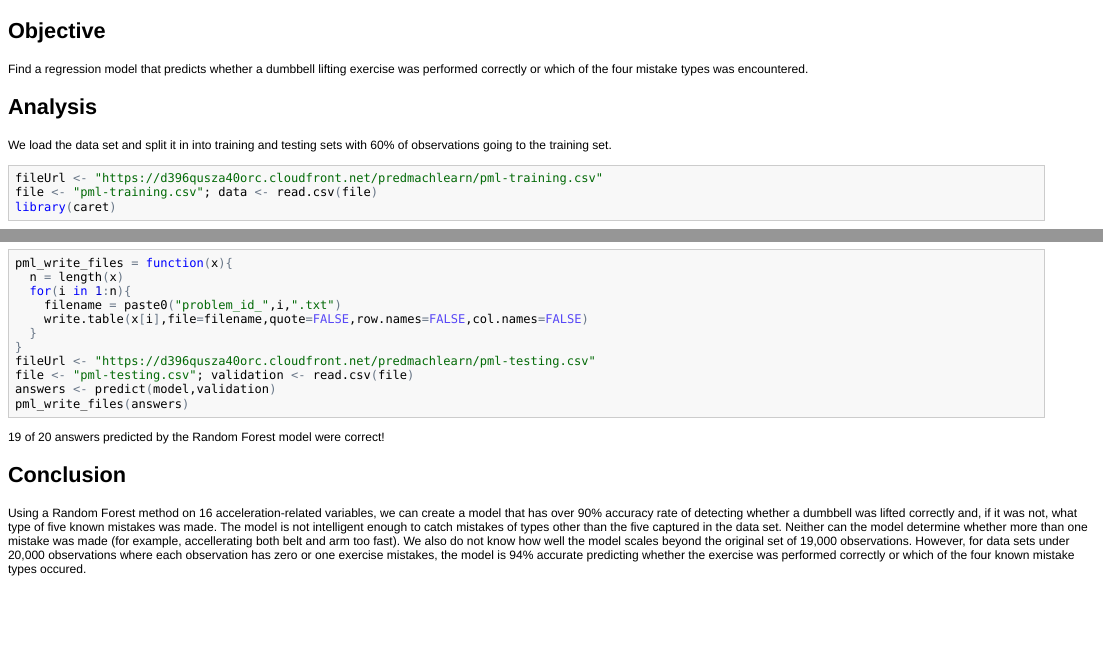
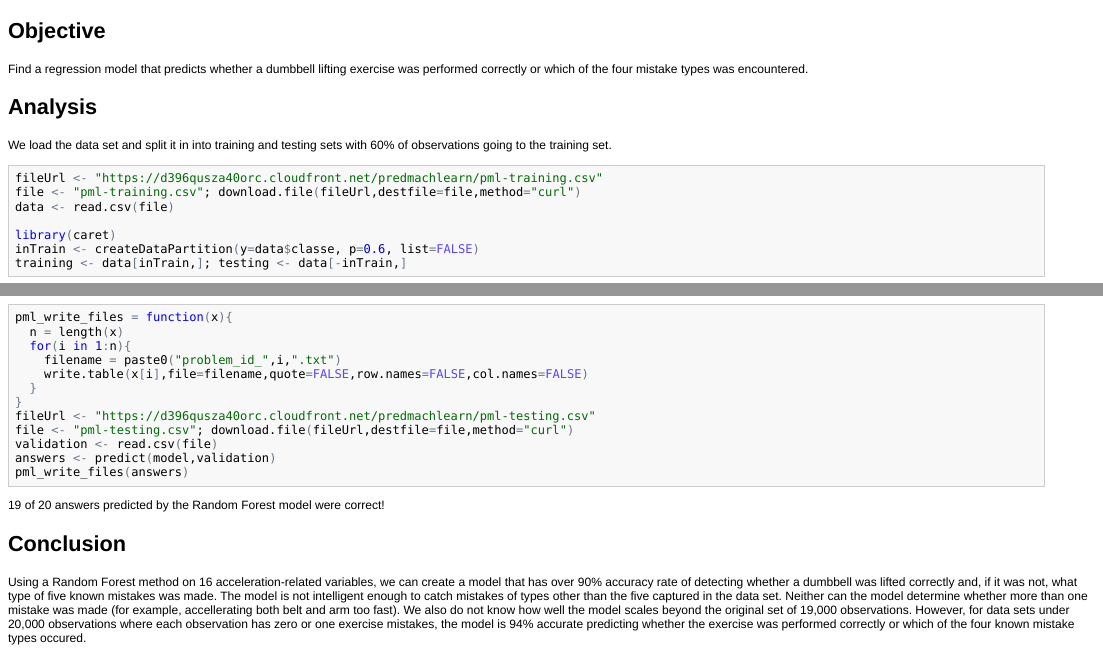
Before and after one commit to akrylove/machine-learning, an R Markdown document (CourseProject-Final.Rmd): the page in a window 1100 px wide, from its top, and a second part further down, joined at a grey line. The pictures show the output file CourseProject-Final.html that the author committed with the source, opened offline.

Commit message:
second commit

````diff
--- a/CourseProject-Final.Rmd
+++ b/CourseProject-Final.Rmd
@@ -3,9 +3,11 @@ Find a regression model that predicts whether a dumbbell lifting exercise was pe
 
 ## Analysis
 We load the data set and split it in into training and testing sets with 60% of observations going to the training set.
-```{r echo=TRUE}
+```{r echo=TRUE, cache=TRUE}
 fileUrl <- "https://d396qusza40orc.cloudfront.net/predmachlearn/pml-training.csv"
-file <- "pml-training.csv"; data <- read.csv(file)
+file <- "pml-training.csv"; download.file(fileUrl,destfile=file,method="curl")
+data <- read.csv(file)
+
 library(caret)
 inTrain <- createDataPartition(y=data$classe, p=0.6, list=FALSE)
 training <- data[inTrain,]; testing <- data[-inTrain,]
@@ -75,7 +75,8 @@ pml_write_files = function(x){
   }
 }
 fileUrl <- "https://d396qusza40orc.cloudfront.net/predmachlearn/pml-testing.csv"
-file <- "pml-testing.csv"; validation <- read.csv(file)
+file <- "pml-testing.csv"; download.file(fileUrl,destfile=file,method="curl")
+validation <- read.csv(file)
 answers <- predict(model,validation)
 pml_write_files(answers)
 ```
````
Also changed, not shown: CourseProject-Final.html, CourseProject-Final.md, CourseProject-Final.Rmd (6 more changed lines).
